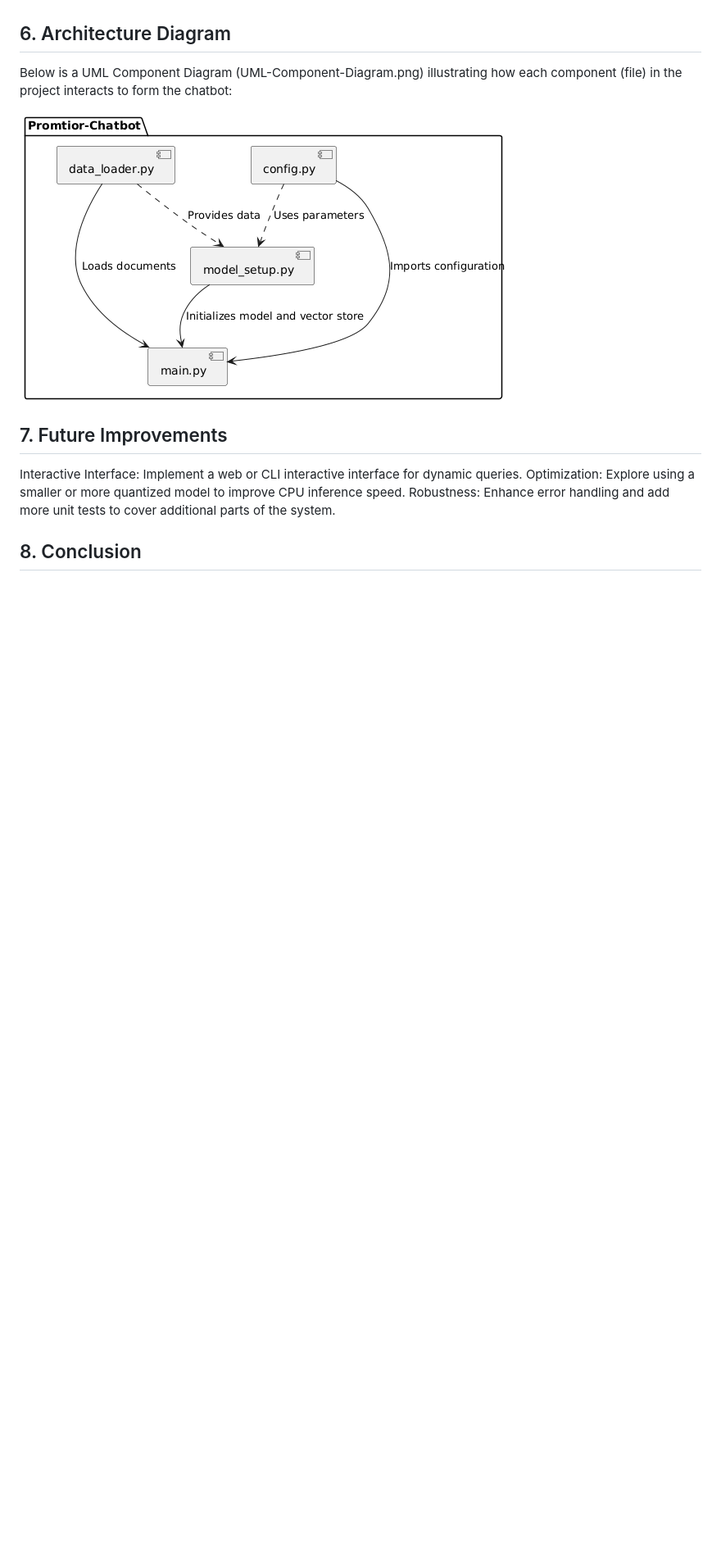
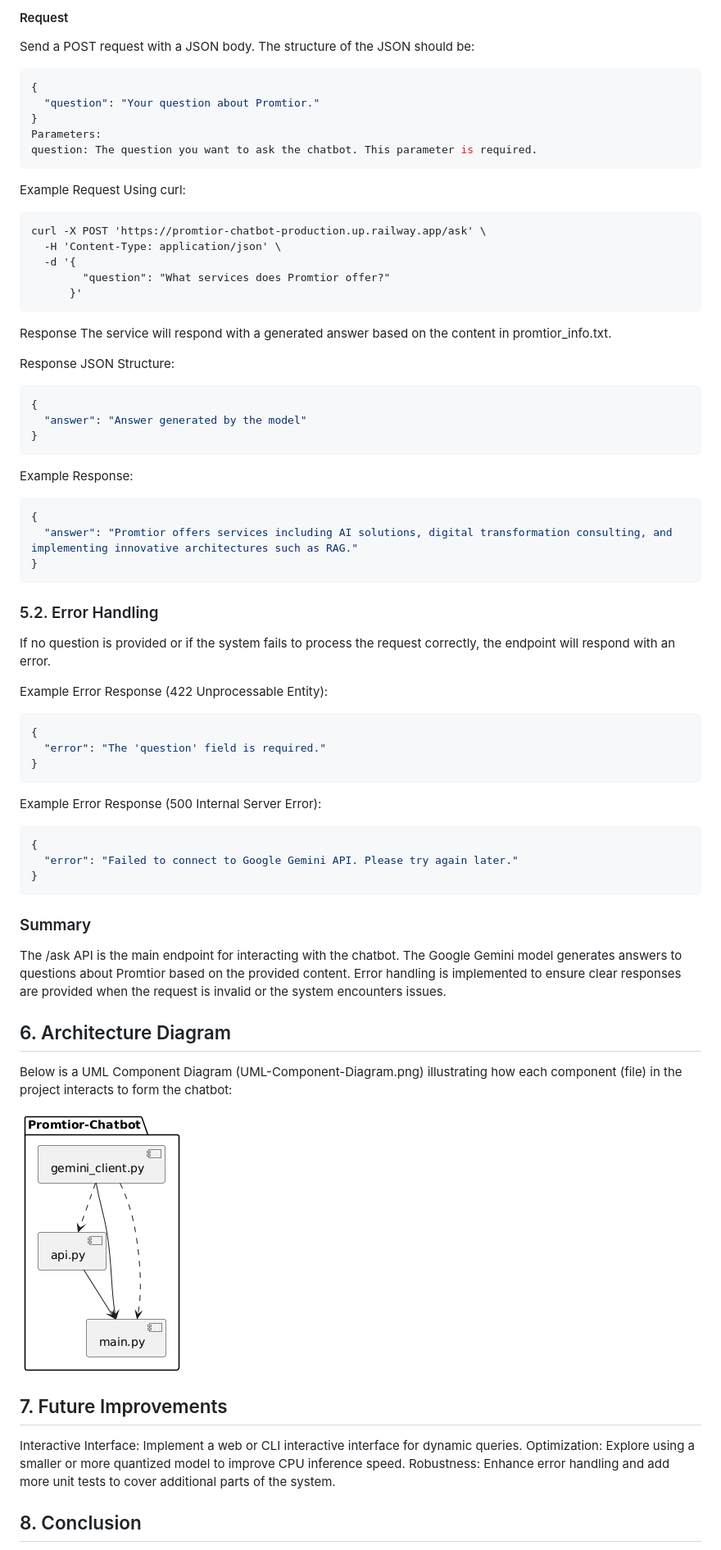
Before and after one commit to matiwild/promtior-chatbot, a Markdown page: doc/documentation.md, the part around one of its changes. Shown at 82% size. GitHub-like rendering; pictures changed too: doc/UML-Component-Diagram.png; blank space fills up the shorter version.

Commit message:
Update documentation

````diff
--- a/doc/documentation.md
+++ b/doc/documentation.md
@@ -95,3 +91,57 @@ At the moment, the deployment on Railway is not working as expected. The service
+#### Request
+
+Send a POST request with a JSON body. The structure of the JSON should be:
+
+```json
+{
+  "question": "Your question about Promtior."
+}
+Parameters:
+question: The question you want to ask the chatbot. This parameter is required.
+```
+Example Request
+Using curl:
+```
+curl -X POST 'https://promtior-chatbot-production.up.railway.app/ask' \
+  -H 'Content-Type: application/json' \
+  -d '{
+        "question": "What services does Promtior offer?"
+      }'
+```
+Response
+The service will respond with a generated answer based on the content in promtior_info.txt.
+
+Response JSON Structure:
+```json
+{
+  "answer": "Answer generated by the model"
+}
+```
+Example Response:
+```json
+{
+  "answer": "Promtior offers services including AI solutions, digital transformation consulting, and implementing innovative architectures such as RAG."
+}
+```
+
+### 5.2. Error Handling
+If no question is provided or if the system fails to process the request correctly, the endpoint will respond with an error.
+
+Example Error Response (422 Unprocessable Entity):
+```json
+{
+  "error": "The 'question' field is required."
+}
+```
+Example Error Response (500 Internal Server Error):
+```json
+{
+  "error": "Failed to connect to Google Gemini API. Please try again later."
+}
+```
+### Summary
+The /ask API is the main endpoint for interacting with the chatbot. The Google Gemini model generates answers to questions about Promtior based on the provided content. Error handling is implemented to ensure clear responses are provided when the request is invalid or the system encounters issues.
+
 
 ## 6. Architecture Diagram
 
````
Also changed, not shown: other parts of doc/documentation.md (+36 -40 lines), 3 other files.
